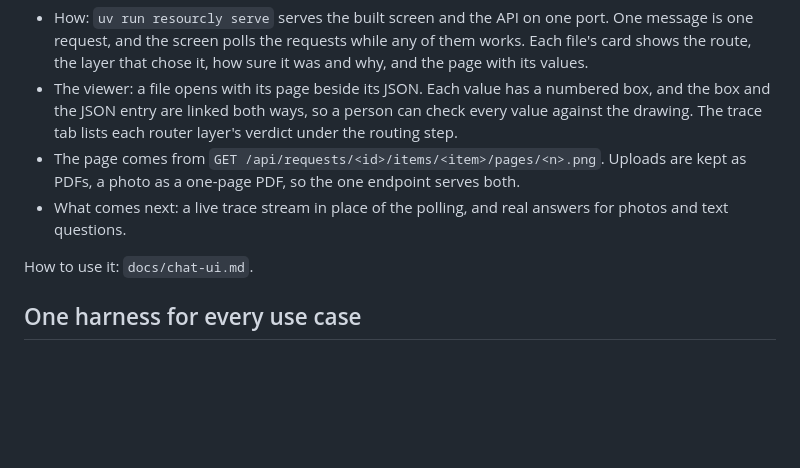
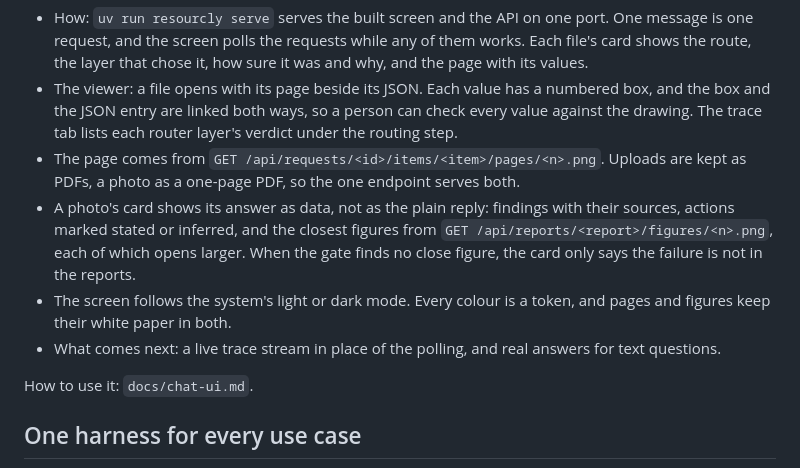
Before and after one commit to patil-pratik-87/resourcly-assignment, a Markdown page: NOTES.md, the part around the change. GitHub-like rendering; blank space fills up the shorter version.

```diff
--- a/NOTES.md
+++ b/NOTES.md
@@ -129,8 +129,14 @@ the label screen, and shares no code with it.
   drawing. The trace tab lists each router layer's verdict under the routing step.
 - The page comes from `GET /api/requests/<id>/items/<item>/pages/<n>.png`. Uploads are kept as
   PDFs, a photo as a one-page PDF, so the one endpoint serves both.
-- What comes next: a live trace stream in place of the polling, and real answers for photos and
-  text questions.
+- A photo's card shows its answer as data, not as the plain reply: findings with their sources,
+  actions marked stated or inferred, and the closest figures from
+  `GET /api/reports/<report>/figures/<n>.png`, each of which opens larger. When the gate finds no
+  close figure, the card only says the failure is not in the reports.
+- The screen follows the system's light or dark mode. Every colour is a token, and pages and
+  figures keep their white paper in both.
+- What comes next: a live trace stream in place of the polling, and real answers for text
+  questions.
 
 How to use it: `docs/chat-ui.md`.
 
```
Also changed, not shown: docs/chat-ui.md (+19 -7 lines), docs/img/chat-ui/photo-answer.png (added).
